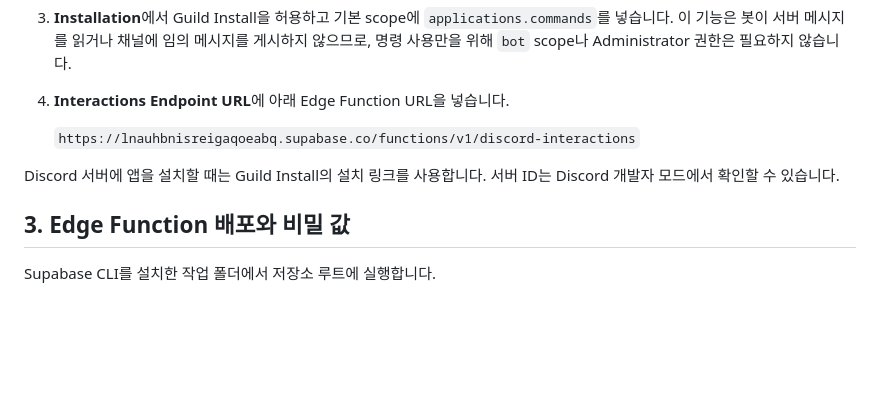
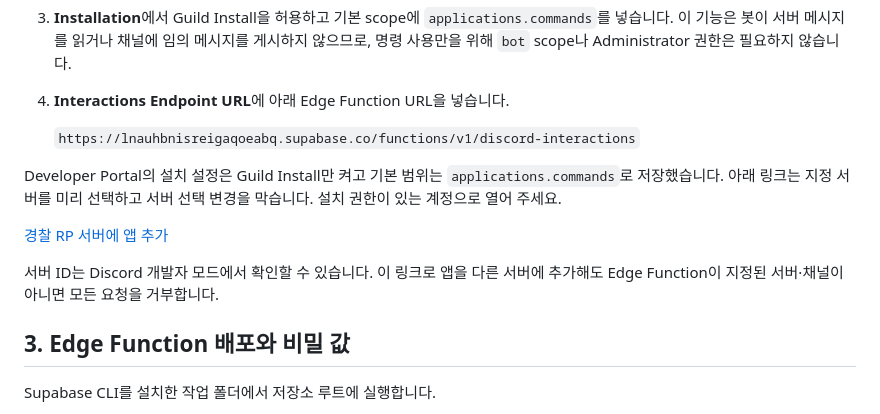
Before and after one commit to ak54656867/police-rp-intranet, a Markdown page: docs/discord-bot-setup.md, the part around the change. Rendered like a GitHub page; blank space fills up the shorter version.

Commit message:
Add restricted Discord server install link

```diff
--- a/docs/discord-bot-setup.md
+++ b/docs/discord-bot-setup.md
@@ -34,7 +34,11 @@ order by created_at;
 
    `https://lnauhbnisreigaqoeabq.supabase.co/functions/v1/discord-interactions`
 
-Discord 서버에 앱을 설치할 때는 Guild Install의 설치 링크를 사용합니다. 서버 ID는 Discord 개발자 모드에서 확인할 수 있습니다.
+Developer Portal의 설치 설정은 Guild Install만 켜고 기본 범위는 `applications.commands`로 저장했습니다. 아래 링크는 지정 서버를 미리 선택하고 서버 선택 변경을 막습니다. 설치 권한이 있는 계정으로 열어 주세요.
+
+[경찰 RP 서버에 앱 추가](https://discord.com/oauth2/authorize?client_id=1564977181258420344&scope=applications.commands&integration_type=0&guild_id=1563868821880709182&disable_guild_select=true)
+
+서버 ID는 Discord 개발자 모드에서 확인할 수 있습니다. 이 링크로 앱을 다른 서버에 추가해도 Edge Function이 지정된 서버·채널이 아니면 모든 요청을 거부합니다.
 
 ## 3. Edge Function 배포와 비밀 값
 
```
